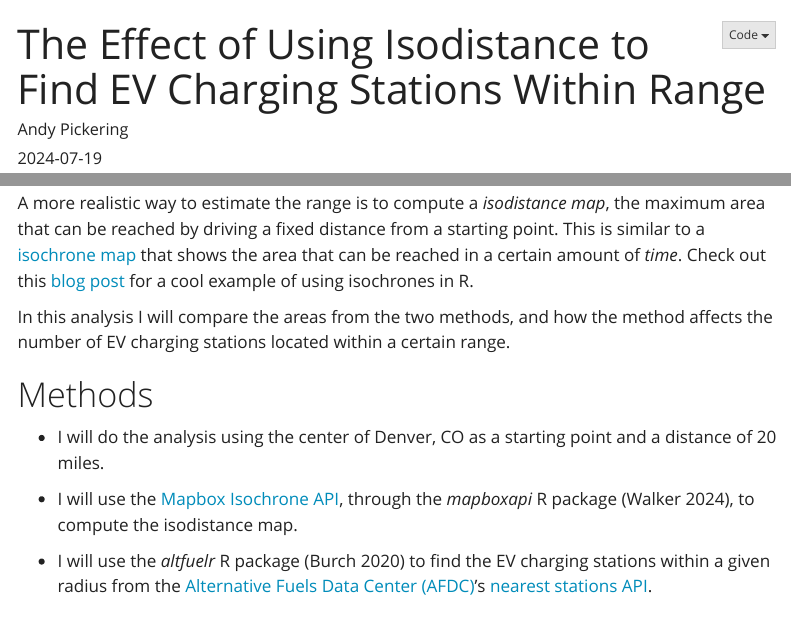
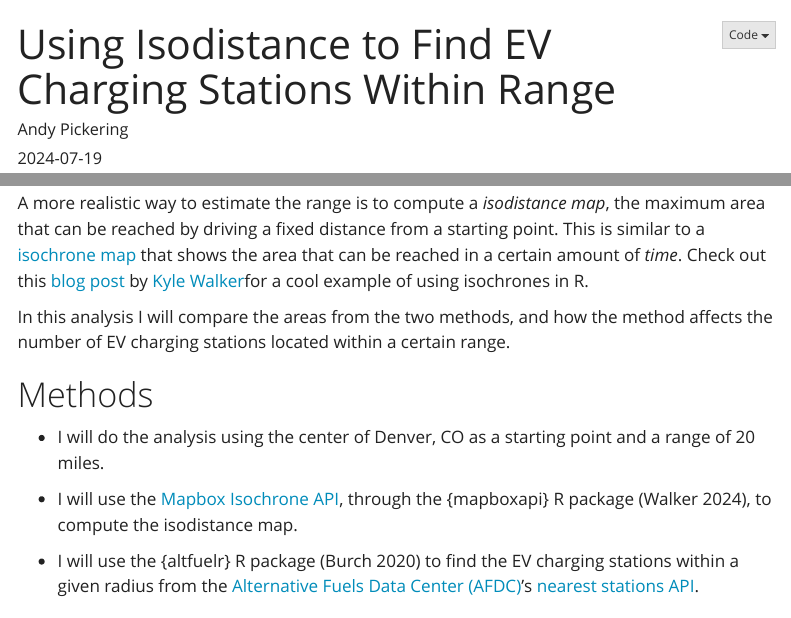
Before and after one commit to andypicke/Andy_Pickering_Portfolio, a Quarto document (posts/isodistance_ev_stations/EV_stations_analysis.qmd): the page in a window 1100 px wide, from its top, and a second part further down, joined at a grey line. Rendered offline with R 4.5, knitr and Pandoc in place of Quarto, with nearby package versions; some code elsewhere in the file could not run offline; menus at the side of the page are left out.

Commit message:
minor edits to isodistance blog post

```diff
--- a/posts/isodistance_ev_stations/EV_stations_analysis.qmd
+++ b/posts/isodistance_ev_stations/EV_stations_analysis.qmd
@@ -1,5 +1,5 @@
 ---
-title: "The Effect of Using Isodistance to Find EV Charging Stations Within Range"
+title: "Using Isodistance to Find EV Charging Stations Within Range"
 author: Andy Pickering
 date: 2024-07-19
 image: image_map.png
@@ -13,7 +13,7 @@ format:
     fig-height: 7
     tbl-cap-location: bottom
 editor: visual
-categories: [R,geospatial,mapping,EV]
+categories: [R,geospatial,mapping,EV,leaflet]
 freeze: auto
 draft: false
 bibliography: references.bib
@@ -27,14 +27,14 @@ An important transportation analysis problem is determining the maximum possible
 
 The simplest solution would probably be to draw a circle with the given range and find the area within it. For example there is an [API](https://developer.nrel.gov/docs/transportation/alt-fuel-stations-v1/nearest/) that can be used to find charging stations within a certain distance of a location. However, this is probably an overestimate of the actual geographic range that cna be reached, since you can rarely drive in a straight line from a given location.
 
-A more realistic way to estimate the range is to compute a *isodistance map*, the maximum area that can be reached by driving a fixed distance from a starting point. This is similar to a [isochrone map](https://en.wikipedia.org/wiki/Isochrone_map) that shows the area that can be reached in a certain amount of *time*. Check out this [blog post](https://walker-data.com/posts/accessibility-surface/) for a cool example of using isochrones in R.
+A more realistic way to estimate the range is to compute a *isodistance map*, the maximum area that can be reached by driving a fixed distance from a starting point. This is similar to a [isochrone map](https://en.wikipedia.org/wiki/Isochrone_map) that shows the area that can be reached in a certain amount of *time*. Check out this [blog post](https://walker-data.com/posts/accessibility-surface/) by [Kyle Walker](https://www.linkedin.com/in/walkerke/)for a cool example of using isochrones in R.
 
 In this analysis I will compare the areas from the two methods, and how the method affects the number of EV charging stations located within a certain range.
 
 # Methods
 
--   I will do the analysis using the center of Denver, CO as a starting point and a distance of 20 miles.
+-   I will do the analysis using the center of Denver, CO as a starting point and a range of 20 miles.
 
--   I will use the [Mapbox Isochrone API](https://docs.mapbox.com/api/navigation/isochrone/), through the *mapboxapi* R package [@mapboxapi], to compute the isodistance map.
+-   I will use the [Mapbox Isochrone API](https://docs.mapbox.com/api/navigation/isochrone/), through the {mapboxapi} R package [@mapboxapi], to compute the isodistance map.
 
--   I will use the *altfuelr* R package [@altfuelr] to find the EV charging stations within a given radius from the [Alternative Fuels Data Center (AFDC)](https://afdc.energy.gov/)'s [nearest stations API](https://developer.nrel.gov/docs/transportation/alt-fuel-stations-v1/nearest/).
+-   I will use the {altfuelr} R package [@altfuelr] to find the EV charging stations within a given radius from the [Alternative Fuels Data Center (AFDC)](https://afdc.energy.gov/)'s [nearest stations API](https://developer.nrel.gov/docs/transportation/alt-fuel-stations-v1/nearest/).
```
Also changed, not shown: posts/isodistance_ev_stations/EV_stations_analysis.qmd (2 more changed lines).
